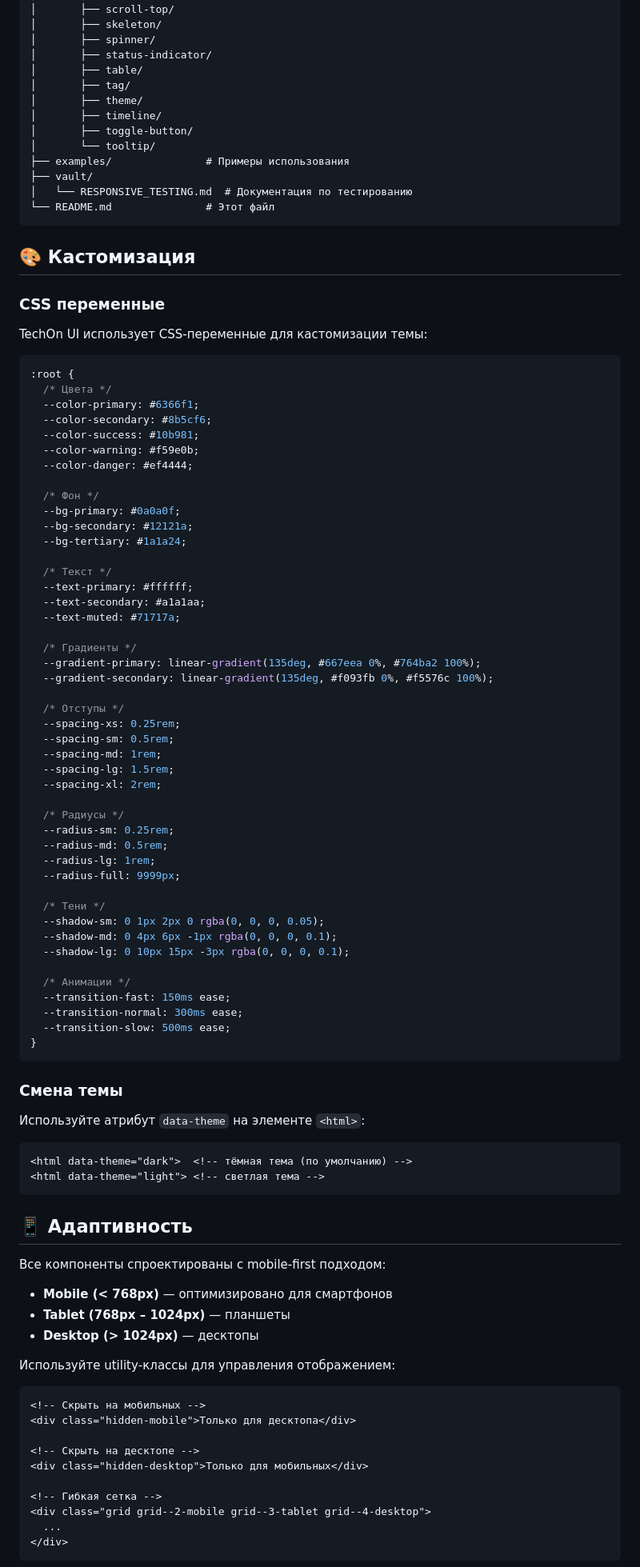
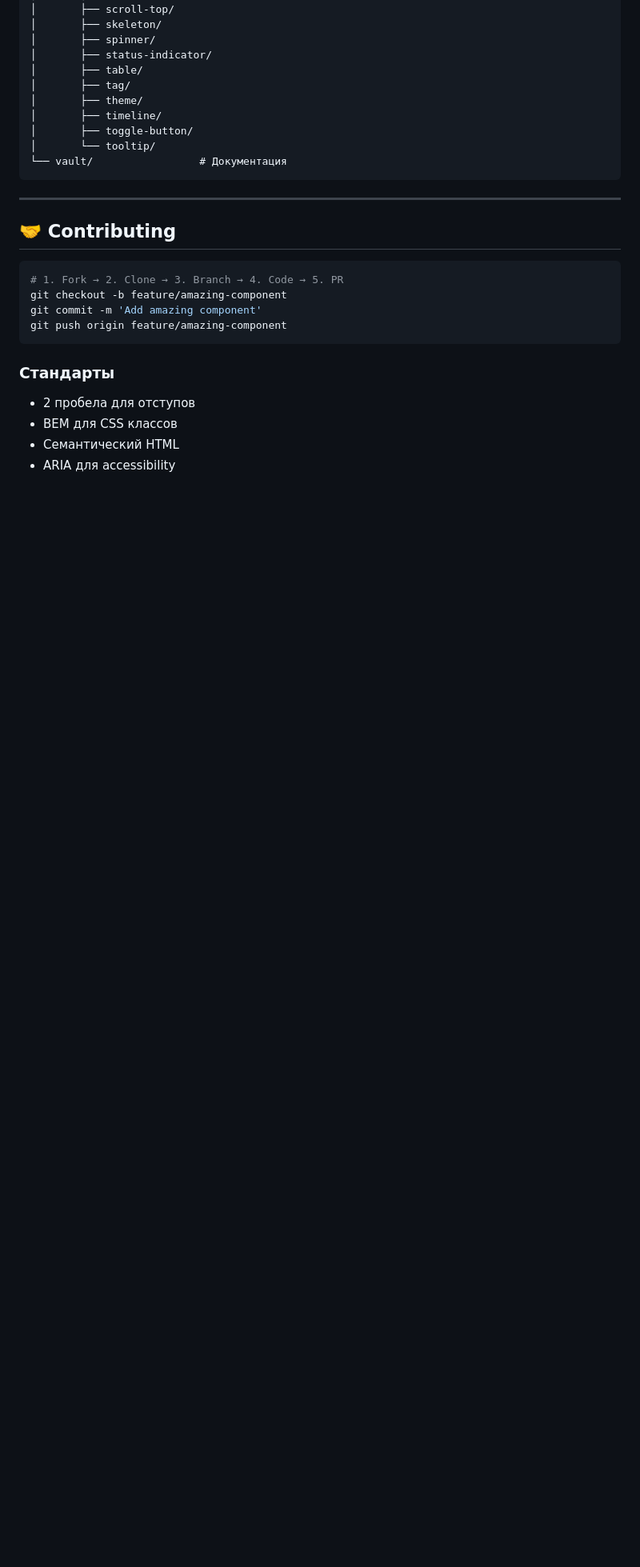
Before and after one commit to ll1ness/TechOne-UI, a Markdown page: README.md, the part around the change printed below. Shown: that part at 80% size. Rendered like a GitHub page; blank space fills up the shorter version.

````diff
--- a/README.md
+++ b/README.md
@@ -165,95 +190,23 @@ techone-ui/
 │       ├── timeline/
 │       ├── toggle-button/
 │       └── tooltip/
-├── examples/               # Примеры использования
-├── vault/
-│   └── RESPONSIVE_TESTING.md  # Документация по тестированию
-└── README.md               # Этот файл
+└── vault/                 # Документация
 ```
 
-## 🎨 Кастомизация
+---
 
-### CSS переменные
+## 🤝 Contributing
 
-TechOn UI использует CSS‑переменные для кастомизации темы:
-
-```css
-:root {
-  /* Цвета */
-  --color-primary: #6366f1;
-  --color-secondary: #8b5cf6;
-  --color-success: #10b981;
-  --color-warning: #f59e0b;
-  --color-danger: #ef4444;
-
-  /* Фон */
-  --bg-primary: #0a0a0f;
-  --bg-secondary: #12121a;
-  --bg-tertiary: #1a1a24;
-
-  /* Текст */
-  --text-primary: #ffffff;
-  --text-secondary: #a1a1aa;
-  --text-muted: #71717a;
-
-  /* Градиенты */
-  --gradient-primary: linear-gradient(135deg, #667eea 0%, #764ba2 100%);
-  --gradient-secondary: linear-gradient(135deg, #f093fb 0%, #f5576c 100%);
-
-  /* Отступы */
-  --spacing-xs: 0.25rem;
-  --spacing-sm: 0.5rem;
-  --spacing-md: 1rem;
-  --spacing-lg: 1.5rem;
-  --spacing-xl: 2rem;
-
-  /* Радиусы */
-  --radius-sm: 0.25rem;
-  --radius-md: 0.5rem;
-  --radius-lg: 1rem;
-  --radius-full: 9999px;
-
-  /* Тени */
-  --shadow-sm: 0 1px 2px 0 rgba(0, 0, 0, 0.05);
-  --shadow-md: 0 4px 6px -1px rgba(0, 0, 0, 0.1);
-  --shadow-lg: 0 10px 15px -3px rgba(0, 0, 0, 0.1);
-
-  /* Анимации */
-  --transition-fast: 150ms ease;
-  --transition-normal: 300ms ease;
-  --transition-slow: 500ms ease;
-}
+```bash
+# 1. Fork → 2. Clone → 3. Branch → 4. Code → 5. PR
+git checkout -b feature/amazing-component
+git commit -m 'Add amazing component'
+git push origin feature/amazing-component
 ```
 
-### Смена темы
+### Стандарты
+- 2 пробела для отступов
+- BEM для CSS классов
+- Семантический HTML
+- ARIA для accessibility
 
-Используйте атрибут `data-theme` на элементе `<html>`:
-
-```html
-<html data-theme="dark">  <!-- тёмная тема (по умолчанию) -->
-<html data-theme="light"> <!-- светлая тема -->
-```
-
-## 📱 Адаптивность
-
-Все компоненты спроектированы с mobile‑first подходом:
-
-- **Mobile (< 768px)** — оптимизировано для смартфонов
-- **Tablet (768px – 1024px)** — планшеты
-- **Desktop (> 1024px)** — десктопы
-
-Используйте utility‑классы для управления отображением:
-
-```html
-<!-- Скрыть на мобильных -->
-<div class="hidden-mobile">Только для десктопа</div>
-
-<!-- Скрыть на десктопе -->
-<div class="hidden-desktop">Только для мобильных</div>
-
-<!-- Гибкая сетка -->
-<div class="grid grid--2-mobile grid--3-tablet grid--4-desktop">
-  ...
-</div>
-```
-
````
Also changed, not shown: other parts of README.md (+126 -125 lines), techone-logo.png (added).
